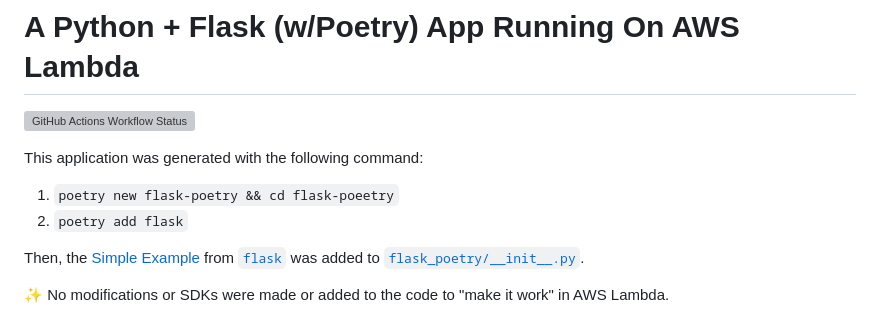
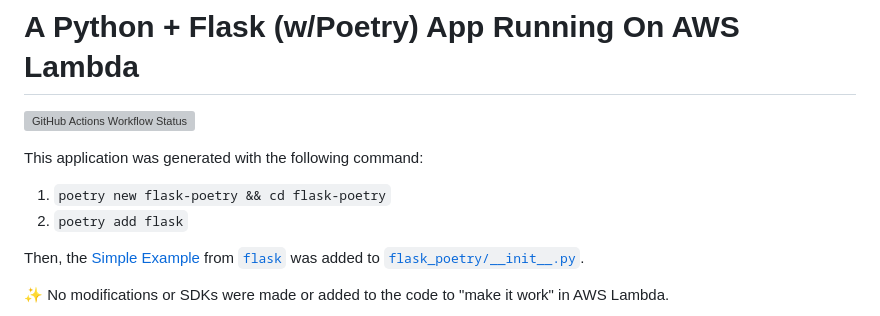
Before and after one commit to scaffoldly/scaffoldly-examples, a Markdown page: README.md, the part around the change. GitHub-like rendering; grey boxes are pictures that could not be loaded.

Commit message:
fix typo

```diff
--- a/README.md
+++ b/README.md
@@ -4,7 +4,7 @@
 
 This application was generated with the following command:
 
-1. `poetry new flask-poetry && cd flask-poeetry`
+1. `poetry new flask-poetry && cd flask-poetry`
 1. `poetry add flask`
 
 Then, the [Simple Example](https://github.com/pallets/flask/?tab=readme-ov-file#a-simple-example) from [`flask`](https://github.com/pallets/flask) was added to [`flask_poetry/__init__.py`](flask_poetry/__init__.py).
```
